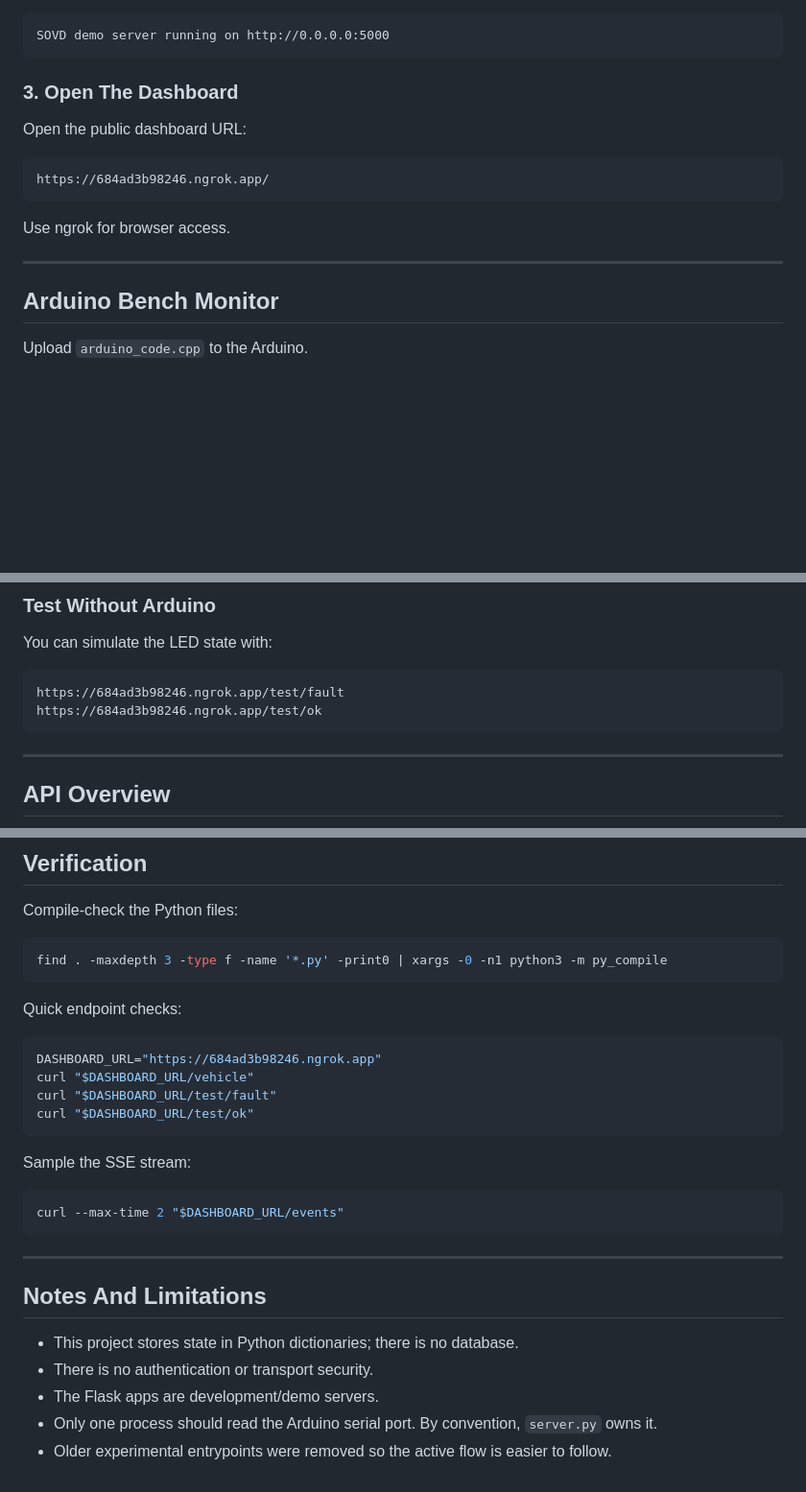
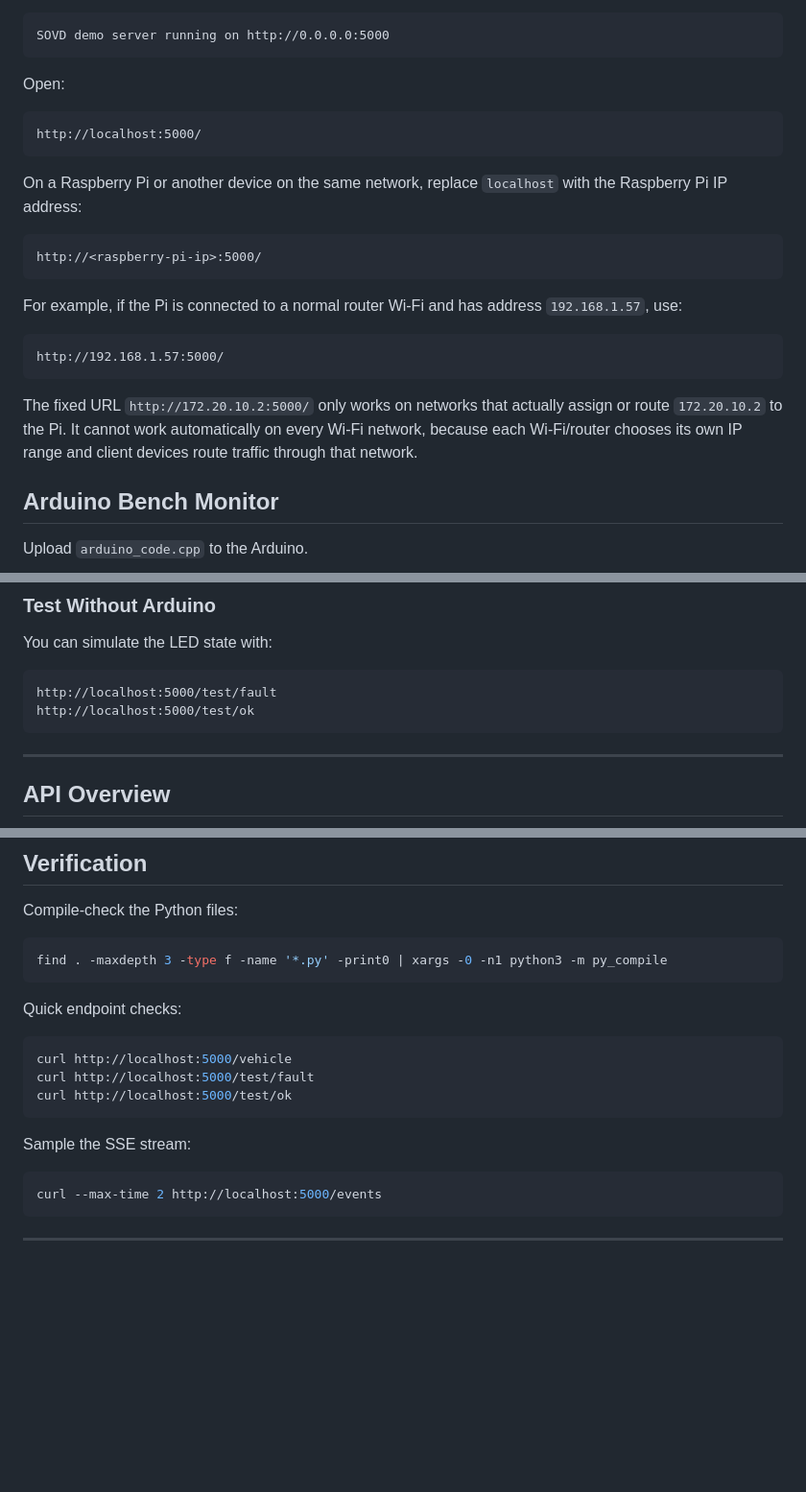
Before and after one commit to analozanocastillo/sovd_raspberry_demo, a Markdown page: README.md, 3 parts joined by grey strips. Shown at 96% size. GitHub-like rendering; blank space fills up the shorter version.

Commit message:
Revise README for clarity and local URL updates
Updated README to clarify project description and local access instructions.

````diff
--- a/README.md
+++ b/README.md
@@ -111,17 +111,27 @@ You should see output similar to:
 SOVD demo server running on http://0.0.0.0:5000
 ```
 
-### 3. Open The Dashboard
-
-Open the public dashboard URL:
+Open:
 
 ```text
-https://684ad3b98246.ngrok.app/
+http://localhost:5000/
 ```
 
-Use ngrok for browser access.
+On a Raspberry Pi or another device on the same network, replace `localhost` with the Raspberry Pi IP address:
 
----
+```text
+http://<raspberry-pi-ip>:5000/
+```
+
+
+For example, if the Pi is connected to a normal router Wi-Fi and has address `192.168.1.57`, use:
+
+```text
+http://192.168.1.57:5000/
+```
+
+The fixed URL `http://172.20.10.2:5000/` only works on networks that actually assign or route `172.20.10.2` to the Pi. It cannot work automatically on every Wi-Fi network, because each Wi-Fi/router chooses its own IP range and client devices route traffic through that network.
+
 
 ## Arduino Bench Monitor
 
@@ -180,8 +190,8 @@ The demo DIDs store the latest bench states as ASCII. For example, DID `F1A1` st
 You can simulate the LED state with:
 
 ```text
-https://684ad3b98246.ngrok.app/test/fault
-https://684ad3b98246.ngrok.app/test/ok
+http://localhost:5000/test/fault
+http://localhost:5000/test/ok
 ```
 
 ---
@@ -286,24 +296,15 @@ find . -maxdepth 3 -type f -name '*.py' -print0 | xargs -0 -n1 python3 -m py_com
 Quick endpoint checks:
 
 ```bash
-DASHBOARD_URL="https://684ad3b98246.ngrok.app"
-curl "$DASHBOARD_URL/vehicle"
-curl "$DASHBOARD_URL/test/fault"
-curl "$DASHBOARD_URL/test/ok"
+curl http://localhost:5000/vehicle
+curl http://localhost:5000/test/fault
+curl http://localhost:5000/test/ok
 ```
 
 Sample the SSE stream:
 
 ```bash
-curl --max-time 2 "$DASHBOARD_URL/events"
+curl --max-time 2 http://localhost:5000/events
 ```
 
 ---
-
-## Notes And Limitations
-
-- This project stores state in Python dictionaries; there is no database.
-- There is no authentication or transport security.
-- The Flask apps are development/demo servers.
-- Only one process should read the Arduino serial port. By convention, `server.py` owns it.
-- Older experimental entrypoints were removed so the active flow is easier to follow.
````
Also changed, not shown: other parts of README.md (+3 -3 lines).
